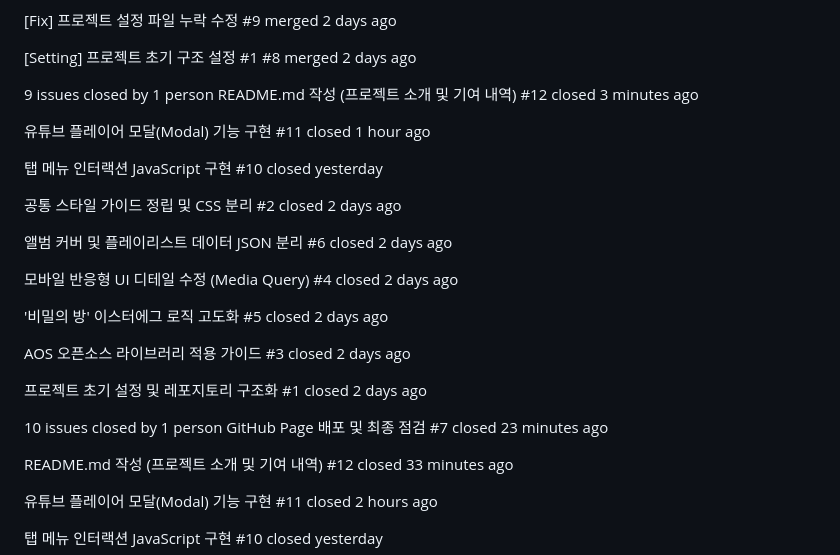
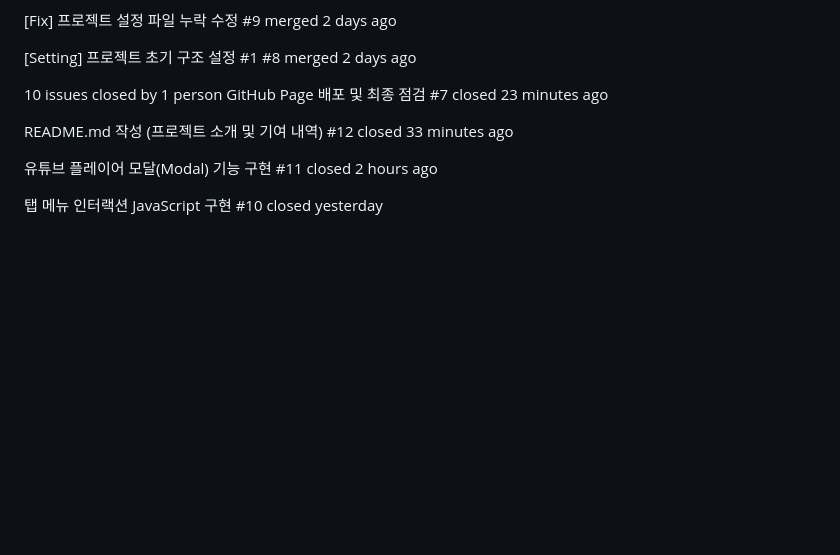
Before and after one commit to wltjd9296-spec/open_hy, a Markdown page: README.md, the part around the change. Rendered like a GitHub page; blank space fills up the shorter version.

Commit message:
Revise README.md with recent project updates
Updated README.md to reflect closed issues and project status.

```diff
--- a/README.md
+++ b/README.md
@@ -105,35 +105,7 @@ feat: '비밀의 방' JavaScript 인터랙션 추가
 [Setting] 프로젝트 초기 구조 설정 #1
 #8 merged 2 days ago
 
- 9 issues closed by 1 person
-README.md 작성 (프로젝트 소개 및 기여 내역)
-#12 closed 3 minutes ago
-
-유튜브 플레이어 모달(Modal) 기능 구현
-#11 closed 1 hour ago
-
-탭 메뉴 인터랙션 JavaScript 구현
-#10 closed yesterday
-
-공통 스타일 가이드 정립 및 CSS 분리
-#2 closed 2 days ago
-
-앨범 커버 및 플레이리스트 데이터 JSON 분리
-#6 closed 2 days ago
-
-모바일 반응형 UI 디테일 수정 (Media Query)
-#4 closed 2 days ago
-
-'비밀의 방' 이스터에그 로직 고도화
-#5 closed 2 days ago
-
-AOS 오픈소스 라이브러리 적용 가이드
-#3 closed 2 days ago
-
-프로젝트 초기 설정 및 레포지토리 구조화
-#1 closed 2 days ago
-
- 10 issues closed by 1 person
+10 issues closed by 1 person
 GitHub Page 배포 및 최종 점검
 #7 closed 23 minutes ago
 
```
